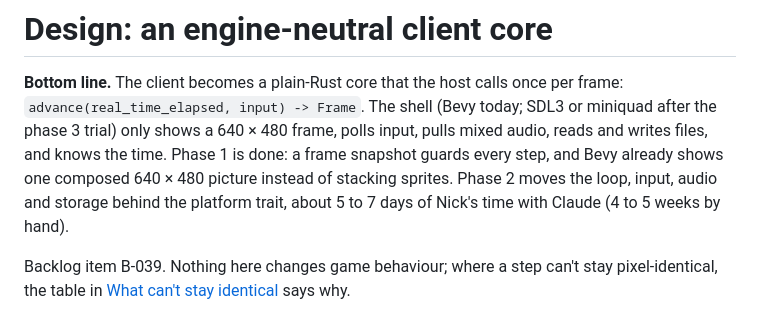
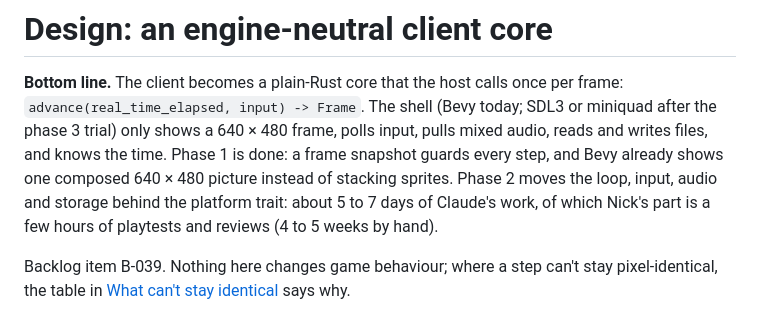
Before and after one commit to hastinbe/tidewater, a Markdown page: docs/design/client-core.md, the part around the change. Rendered like a GitHub page.

Commit message:
docs(design): phase 2 estimate is Claude's work, Nick's part is playtests and reviews
Co-Authored-By: Claude Opus 5.5 <noreply@anthropic.com>

```diff
--- a/docs/design/client-core.md
+++ b/docs/design/client-core.md
@@ -4,8 +4,8 @@
 `advance(real_time_elapsed, input) -> Frame`. The shell (Bevy today; SDL3 or miniquad after the phase 3 trial) only
 shows a 640 × 480 frame, polls input, pulls mixed audio, reads and writes files, and knows the time. Phase 1 is done:
 a frame snapshot guards every step, and Bevy already shows one composed 640 × 480 picture instead of stacking
-sprites. Phase 2 moves the loop, input, audio and storage behind the platform trait, about 5 to 7 days of Nick's time
-with Claude (4 to 5 weeks by hand).
+sprites. Phase 2 moves the loop, input, audio and storage behind the platform trait: about 5 to 7 days of Claude's
+work, of which Nick's part is a few hours of playtests and reviews (4 to 5 weeks by hand).
 
 Backlog item B-039. Nothing here changes game behaviour; where a step can't stay pixel-identical, the table in
 [What can't stay identical](#what-cant-stay-identical) says why.
```
